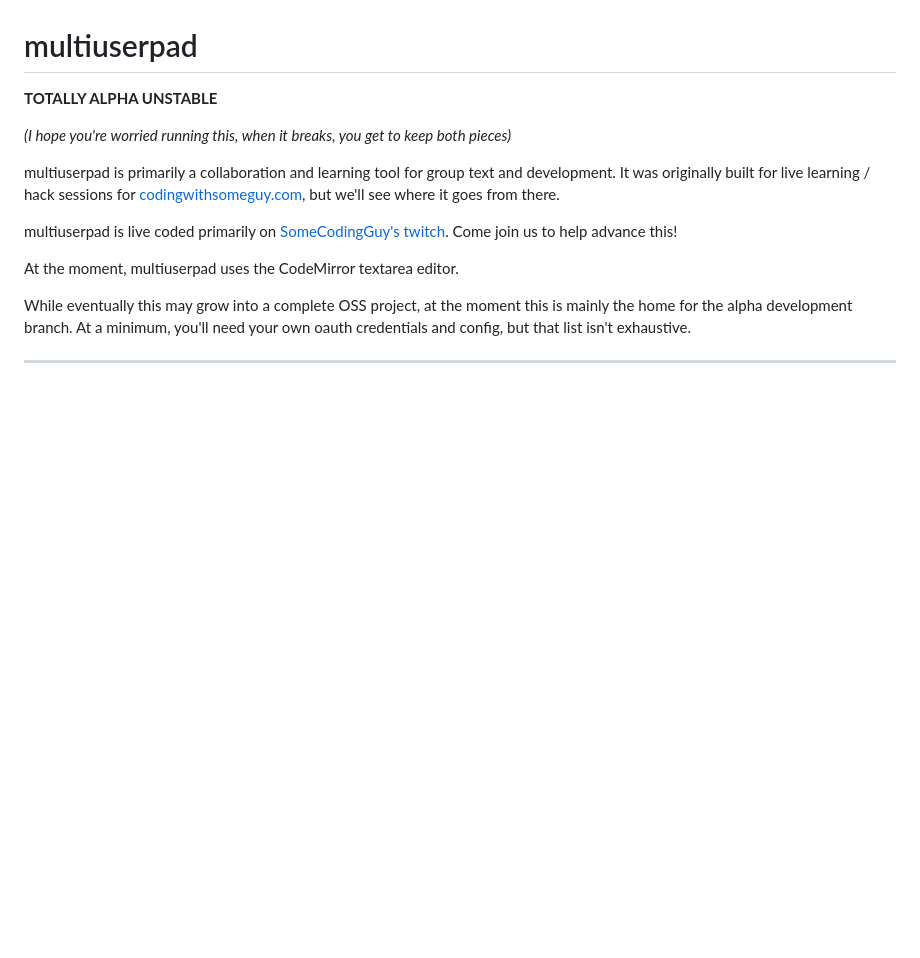
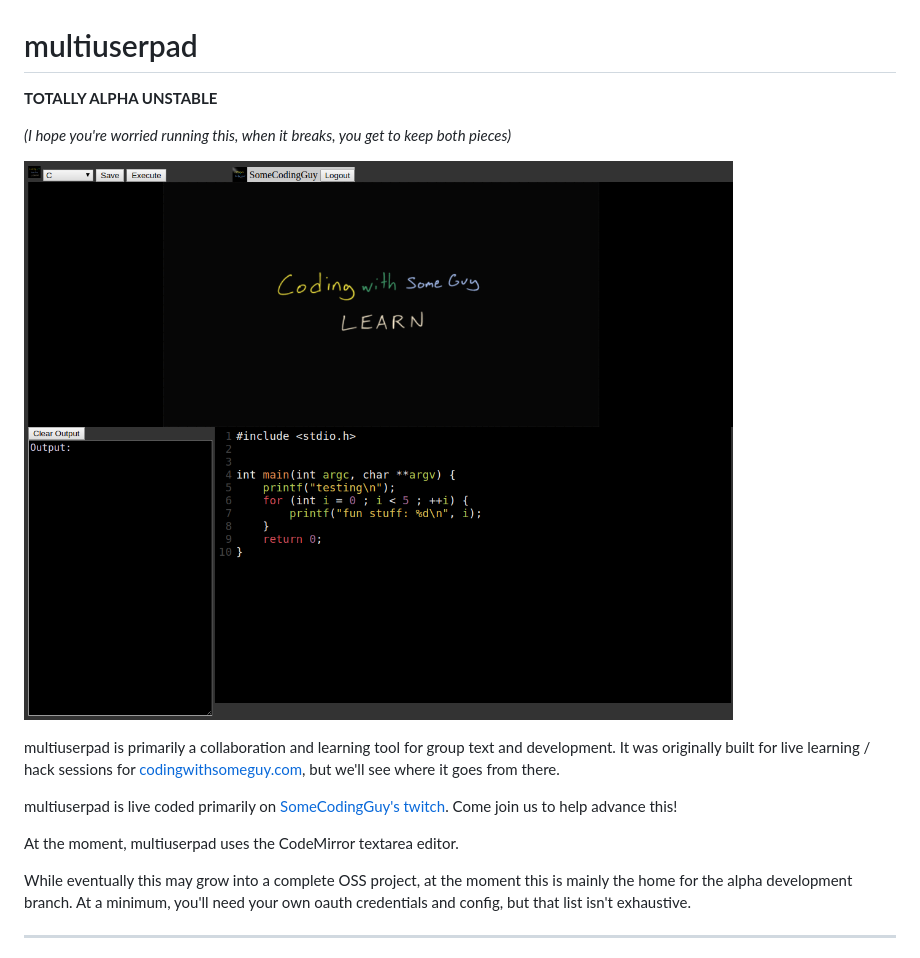
Before and after one commit to codingwithsomeguy/multiuserpad, a Markdown page: README.md, the part around the change. GitHub-like rendering; pictures changed too: doc/screenshots/multiuserpad-20200426.png (added); blank space fills up the shorter version.

Commit message:
initial screenshot

```diff
--- a/README.md
+++ b/README.md
@@ -3,6 +3,8 @@
 **TOTALLY ALPHA UNSTABLE**
 
 _(I hope you're worried running this, when it breaks, you get to keep both pieces)_
+
+![multiuserpad screenshot](doc/screenshots/multiuserpad-20200426.png)
 
 multiuserpad is primarily a collaboration and learning tool for group text
 and development.  It was originally built for live learning / hack sessions
```
